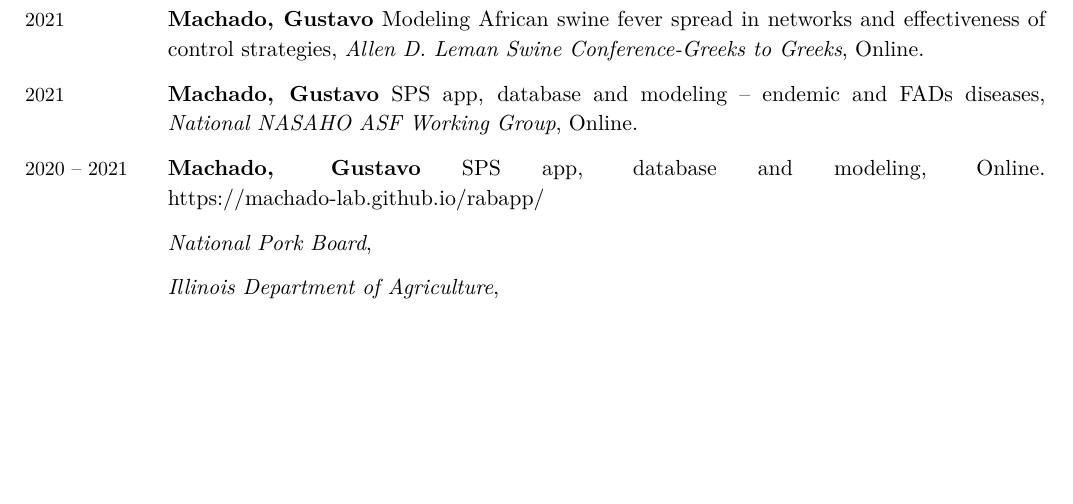
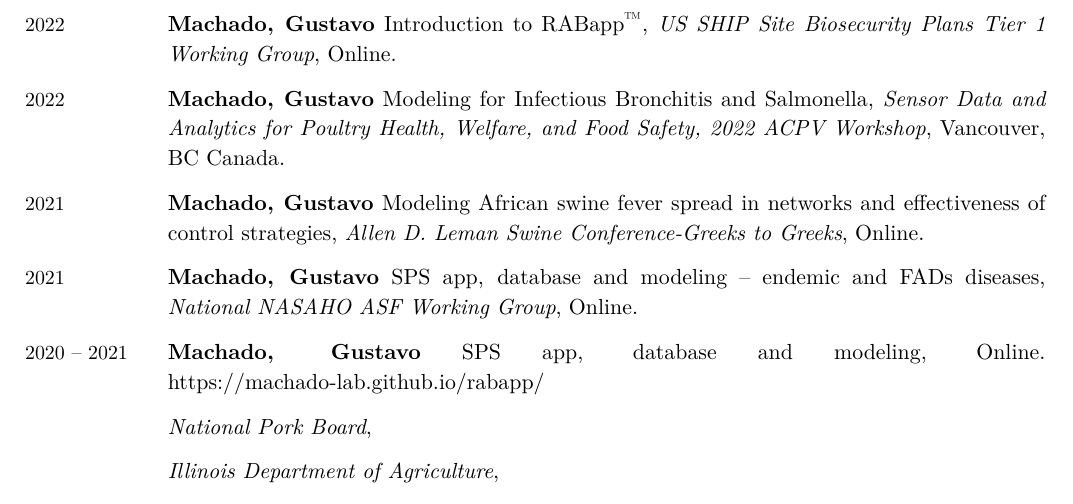
Before and after one commit to gustavo-etal/machado_cv, a LaTeX CV (machado_cv.tex): part of page 21 of 23, cut at the place of the change, the shorter picture padded with empty space. Compiled offline with XeLaTeX.

Commit message:
updated March 2022

```diff
--- a/machado_cv.tex
+++ b/machado_cv.tex
@@ -671,3 +671,7 @@ Completed research support
 \subsection{Invited presentations}
 
 \begin{EntriesTable}
+\Year{2022}  &
+  \Me\
+Introduction to RABapp\textsuperscript{\texttrademark},
+  \emph{US SHIP Site Biosecurity Plans Tier 1 Working Group},
@@ -674,3 +682,7 @@ Completed research support
+  Modeling for Infectious Bronchitis and Salmonella,
+  \emph{Sensor Data and Analytics for Poultry Health, Welfare, and Food Safety, 2022 ACPV Workshop},
+  Vancouver, BC Canada.
+  \\
 \Year{2021}  &
   \Me\
   Modeling African swine fever spread in networks and effectiveness of control strategies,
```
Also changed, not shown: machado_cv.tex (4 more changed lines).
